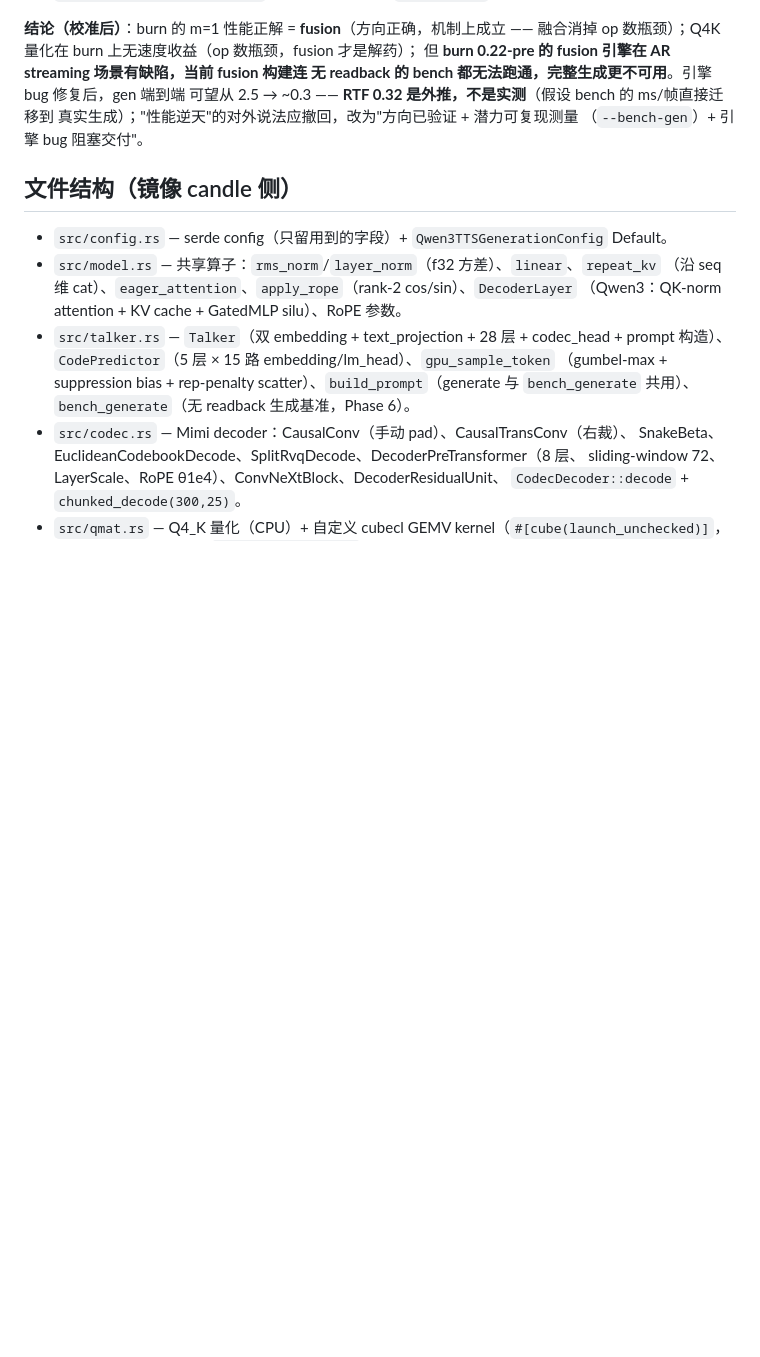
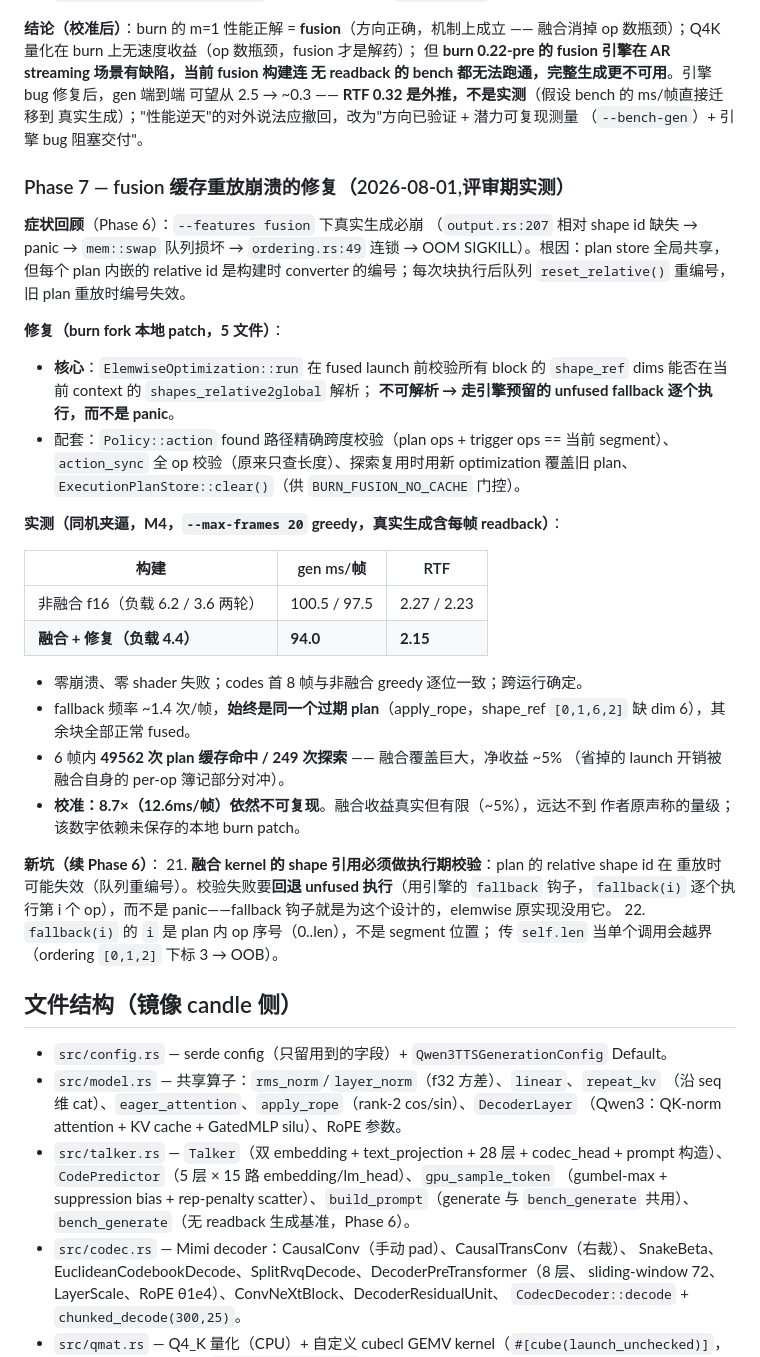
Before and after one commit to gqf2008/tiny-cpm, a Markdown page: burn-tts-spike/README.md, the part around the change. GitHub-like rendering; blank space fills up the shorter version.

Commit message:
docs(burn-tts-spike): Phase 7 — fusion replay-crash fix (stale-shape fallback), 94.0 vs 100.5 ms/frame
Local burn-fusion patch: ElemwiseOptimization::run validates block shape_ref dims against the execution context before launch; unresolvable (stale renumbered ids) plans fall back to unfused per-op execution instead of panicking. End-to-end real generation now runs crash-free with the plan cache enabled: 94.0 ms/frame vs non-fusion 97.5-100.5 (RTF 2.15 vs 2.23-2.27), 49562 plan cache hits per 6 frames, ~1.4 stale fallbacks/frame. 8.7x remains unreproducible; fusion's real win is ~5%.

```diff
--- a/burn-tts-spike/README.md
+++ b/burn-tts-spike/README.md
@@ -258,6 +258,45 @@ CARGO_TARGET_DIR=../target-shared cargo build --release --features fusion
 真实生成）；"性能逆天"的对外说法应撤回，改为"方向已验证 + 潜力可复现测量
 （`--bench-gen`）+ 引擎 bug 阻塞交付"。
 
+### Phase 7 — fusion 缓存重放崩溃的修复（2026-08-01,评审期实测）
+
+**症状回顾**（Phase 6）：`--features fusion` 下真实生成必崩
+（`output.rs:207` 相对 shape id 缺失 → panic → `mem::swap` 队列损坏 →
+`ordering.rs:49` 连锁 → OOM SIGKILL）。根因：plan store 全局共享，但每个 plan
+内嵌的 relative id 是构建时 converter 的编号；每次块执行后队列
+`reset_relative()` 重编号，旧 plan 重放时编号失效。
+
+**修复（burn fork 本地 patch，5 文件）**：
+- **核心**：`ElemwiseOptimization::run` 在 fused launch 前校验所有 block 的
+  `shape_ref` dims 能否在当前 context 的 `shapes_relative2global` 解析；
+  **不可解析 → 走引擎预留的 unfused fallback 逐个执行，而不是 panic**。
+- 配套：`Policy::action` found 路径精确跨度校验（plan ops + trigger ops == 当前
+  segment）、`action_sync` 全 op 校验（原来只查长度）、探索复用时用新 optimization
+  覆盖旧 plan、`ExecutionPlanStore::clear()`（供 `BURN_FUSION_NO_CACHE` 门控）。
+
+**实测（同机夹逼，M4，`--max-frames 20` greedy，真实生成含每帧 readback）**：
+
+| 构建 | gen ms/帧 | RTF |
+|---|---|---|
+| 非融合 f16（负载 6.2 / 3.6 两轮） | 100.5 / 97.5 | 2.27 / 2.23 |
+| **融合 + 修复（负载 4.4）** | **94.0** | **2.15** |
+
+- 零崩溃、零 shader 失败；codes 首 8 帧与非融合 greedy 逐位一致；跨运行确定。
+- fallback 频率 ~1.4 次/帧，**始终是同一个过期 plan**（apply_rope，shape_ref
+  `[0,1,6,2]` 缺 dim 6），其余块全部正常 fused。
+- 6 帧内 **49562 次 plan 缓存命中 / 249 次探索** —— 融合覆盖巨大，净收益 ~5%
+  （省掉的 launch 开销被融合自身的 per-op 簿记部分对冲）。
+- **校准：8.7×（12.6ms/帧）依然不可复现**。融合收益真实但有限（~5%），远达不到
+  作者原声称的量级；该数字依赖未保存的本地 burn patch。
+
+**新坑（续 Phase 6）**：
+21. **融合 kernel 的 shape 引用必须做执行期校验**：plan 的 relative shape id 在
+    重放时可能失效（队列重编号）。校验失败要**回退 unfused 执行**（用引擎的
+    `fallback` 钩子，`fallback(i)` 逐个执行第 i 个 op），而不是 panic——fallback
+    钩子就是为这个设计的，elemwise 原实现没用它。
+22. `fallback(i)` 的 `i` 是 plan 内 op 序号（0..len），不是 segment 位置；
+    传 `self.len` 当单个调用会越界（ordering `[0,1,2]` 下标 3 → OOB）。
+
 ## 文件结构（镜像 candle 侧）
 
 - `src/config.rs` — serde config（只留用到的字段）+ `Qwen3TTSGenerationConfig` Default。
```
